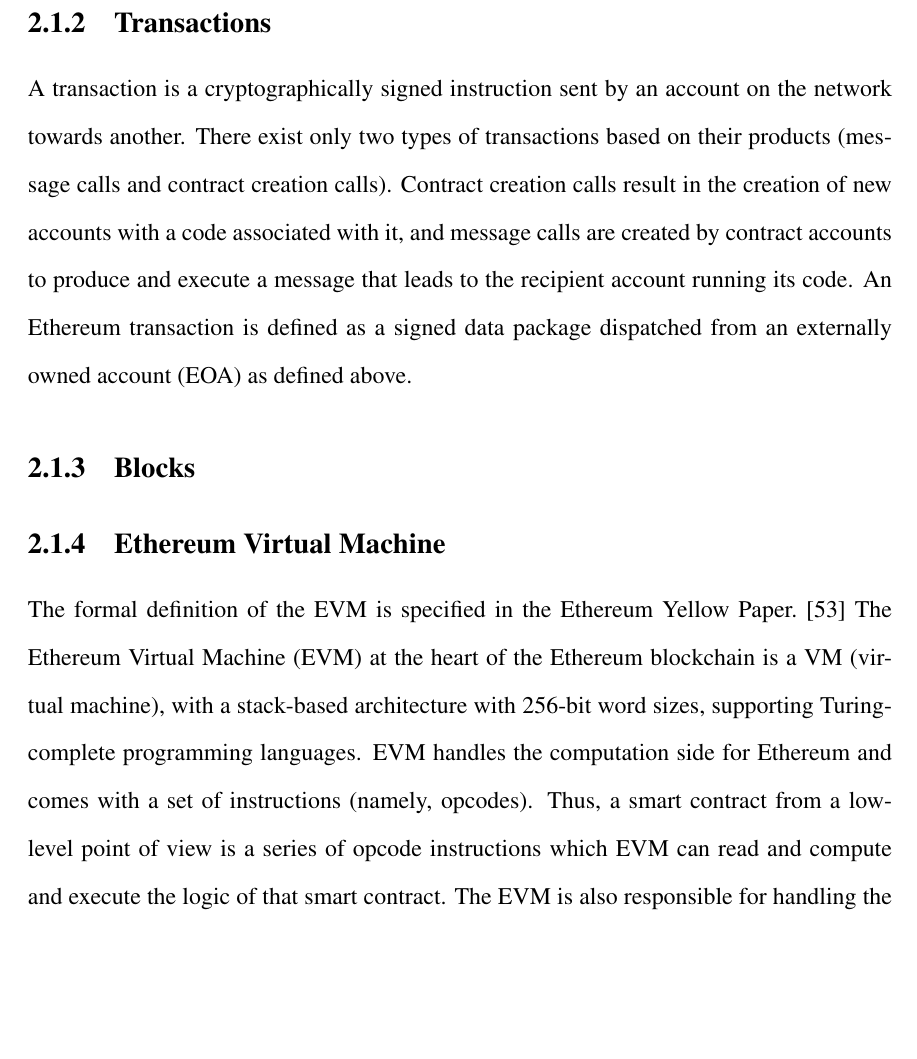
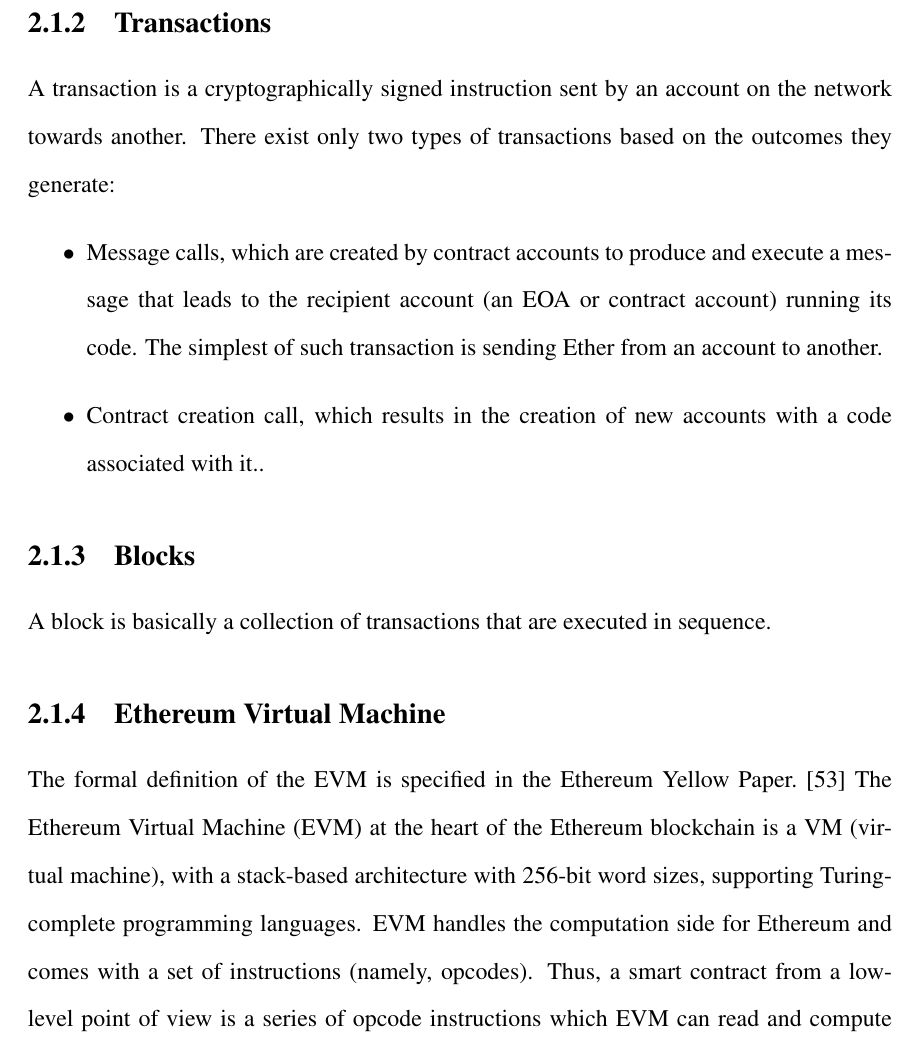
Before and after one commit to spilehchiha/thesis, a LaTeX thesis (mythesis.tex, which reads chapters/chapter2/chapter2.tex): part of page 15 of 63, cut so that both start at the same text, the shorter picture padded with empty space. Compiled offline with pdfLaTeX.

Commit message:
Editing Background.

```diff
--- a/chapters/chapter2/chapter2.tex
+++ b/chapters/chapter2/chapter2.tex
@@ -62,12 +62,15 @@
 
     \subsection{Transactions}
     A transaction is a cryptographically signed instruction sent by an account on the network towards another.
-    There exist only two types of transactions based on their products (message calls and contract creation calls).
-    Contract creation calls result in the creation of new accounts with a code associated with it, and message calls are created by contract accounts to produce and execute a message that leads
-    to the recipient account running its code.
-    An Ethereum transaction is defined as a signed data package dispatched from an externally owned account (EOA) as defined above.
+    There exist only two types of transactions based on the outcomes they generate:
+    \begin{itemize}
+        \item Message calls, which are created by contract accounts to produce and execute a message that leads to the recipient account (an EOA or contract account) running its code. The simplest of such transaction is sending Ether from an account to another.
+        \item Contract creation call, which results in the creation of new accounts with a code associated with it..
+    \end{itemize}
 
     \subsection{Blocks}
+    A block is basically a collection of transactions that are executed in sequence.
+
 
     \subsection{Ethereum Virtual Machine}
         The formal definition of the EVM is specified in the Ethereum Yellow Paper.~\cite{wood2014ethereum}
```
Also changed, not shown: mythesis.pdf, 6 other files.
